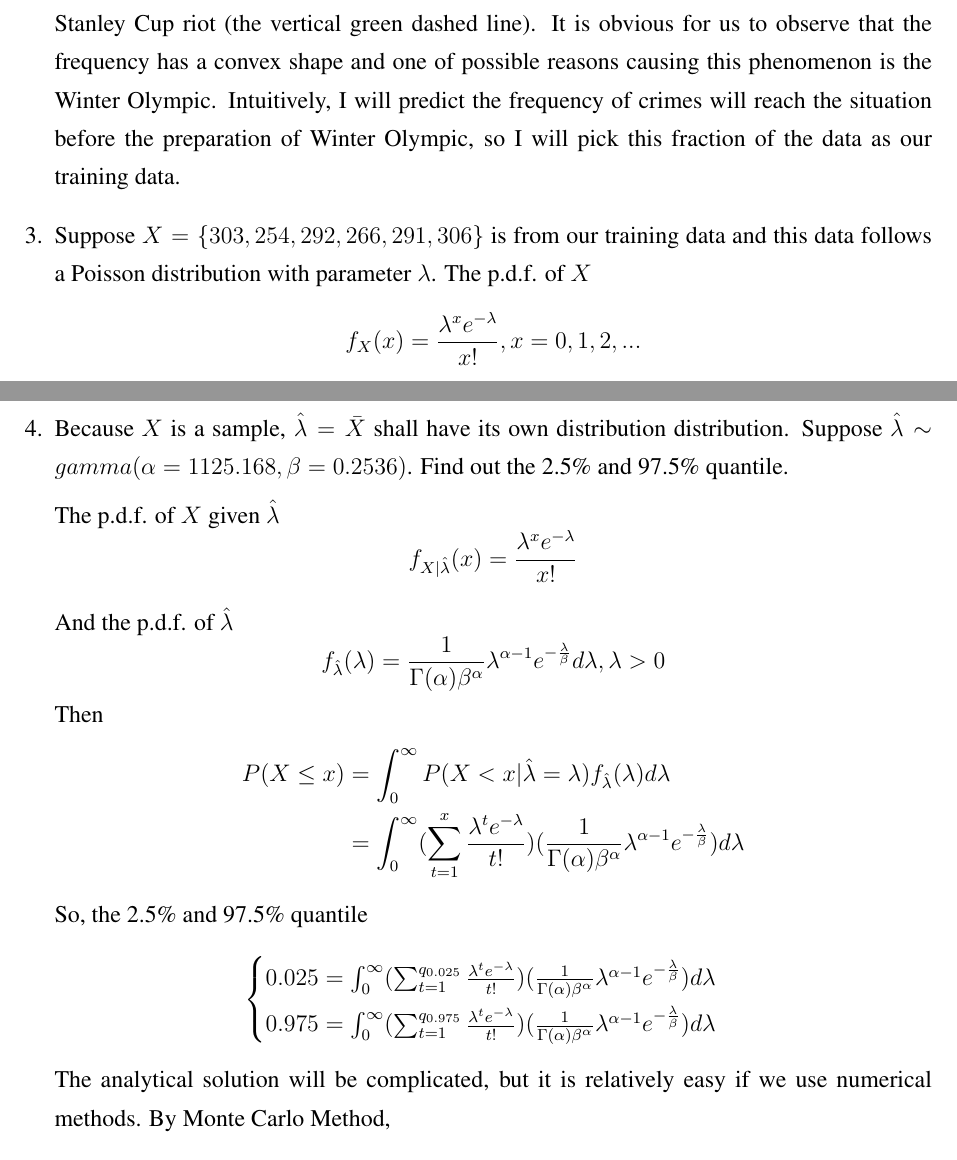
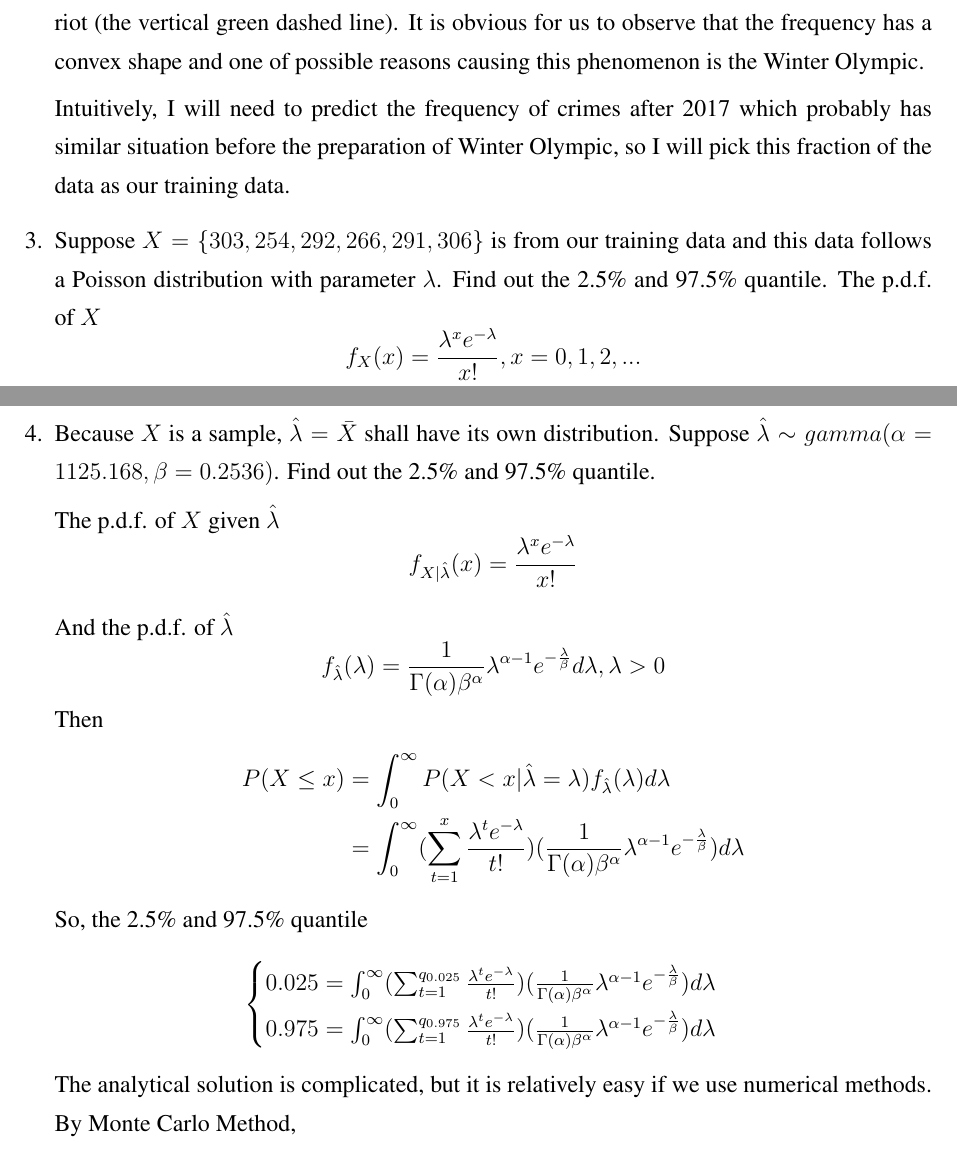
Before and after one commit to bolus123/Data, a LaTeX document (IntegrationAndTransformation/Handout/main.tex, which reads IntegrationAndTransformation/Handout/project.tex): two parts of pages 6 and 7 of 13, joined at a grey line, cut so that both start at the same text. The pictures show the PDF file IntegrationAndTransformation/Handout/main.pdf that the author committed with the source.

Commit message:
change a lot

```diff
--- a/IntegrationAndTransformation/Handout/project.tex
+++ b/IntegrationAndTransformation/Handout/project.tex
@@ -133,5 +133,6 @@
+	\par Intuitively, I will need to predict the frequency of crimes after 2017 which probably has similar situation before the preparation of Winter Olympic, so I will pick this fraction of the data as our training data.
 	\item
-	\par Suppose $X = \{303, 254, 292, 266, 291, 306\}$ is from our training data and this data follows a Poisson distribution with parameter $\lambda$. The p.d.f. of $X$
+	\par Suppose $X = \{303, 254, 292, 266, 291, 306\}$ is from our training data and this data follows a Poisson distribution with parameter $\lambda$. Find out the 2.5\% and 97.5\% quantile. The p.d.f. of $X$
 	\begin{equation*}
 		f_X(x) = \frac{\lambda^{x}e^{-\lambda}}{x!} , x = 0, 1, 2, ...
 	\end{equation*}
@@ -150,7 +151,7 @@
 		\includegraphics[scale=0.4]{/home/yuhuiyao/Documents/Github/R-handout/IntegrationAndTransformation/Handout/plot2.png}
 	\end{center}
 	where the upper horizontal dashed line is the 97.5\% quantile, 319 and the lower horizontal dashed line is the 2.5\% quantile, 253.
-	\item Because $X$ is a sample, $\hat{\lambda} = \bar{X}$ shall have its own distribution distribution. Suppose $\hat{\lambda} \sim gamma(\alpha= 1125.168, \beta = 0.2536)$. Find out the 2.5\% and 97.5\% quantile.
+	\item Because $X$ is a sample, $\hat{\lambda} = \bar{X}$ shall have its own distribution. Suppose $\hat{\lambda} \sim gamma(\alpha= 1125.168, \beta = 0.2536)$. Find out the 2.5\% and 97.5\% quantile.
 	\par The p.d.f. of $X$ given $\hat{\lambda}$
 	\begin{equation*}
 			f_{X|\hat{\lambda}}(x) = \frac{\lambda^{x}e^{-\lambda}}{x!}
@@ -173,7 +174,7 @@
 		0.975 = \int_{0}^{\infty}(\sum_{t = 1}^{q_{0.975}}\frac{\lambda^{t}e^{-\lambda}}{t!})(\frac{1}{\Gamma(\alpha)\beta^{\alpha}}\lambda^{\alpha - 1}e^{-\frac{\lambda}{\beta}}) d \lambda
 		\end{cases}
 	\end{equation*}
-	The analytical solution will be complicated, but it is relatively easy if we use numerical methods. By Monte Carlo Method,
+	The analytical solution is complicated, but it is relatively easy if we use numerical methods. By Monte Carlo Method,
 	\begin{equation*}
 		P(X \le x) = \int_{0}^{\infty}(\sum_{t = 1}^{x}\frac{\lambda^{t}e^{-\lambda}}{t!})(\frac{1}{\Gamma(\alpha)\beta^{\alpha}}\lambda^{\alpha - 1}e^{-\frac{\lambda}{\beta}}) d \lambda = E(\sum_{t = 1}^{x}\frac{\lambda^{t}e^{-\lambda}}{t!})) \approxeq \frac{1}{n} \sum_{i = 1}^{n} \sum_{t = 1}^{x}\frac{\lambda_i^{t}e^{-\lambda_i}}{t!}
 	\end{equation*}
```
Also changed, not shown: IntegrationAndTransformation/Handout/main.pdf, IntegrationAndTransformation/Handout/project.tex (6 more changed lines), 2 other files.
